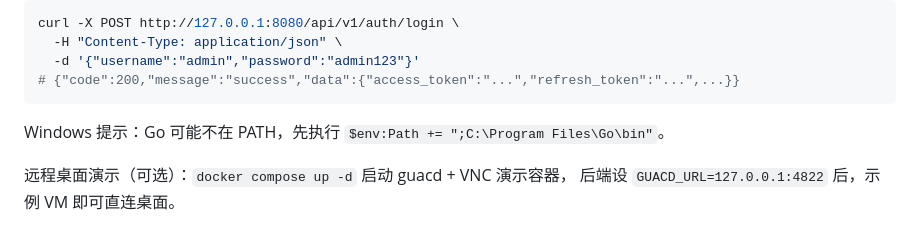
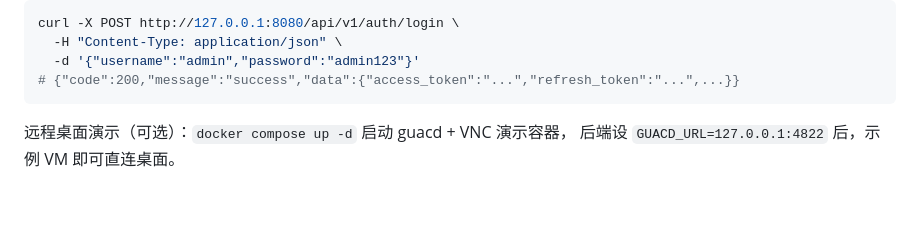
Before and after one commit to Tonyjh07/PortalT, a Markdown page: README.md, the part around the change. Rendered like a GitHub page; blank space fills up the shorter version.

Commit message:
docs: 更新 AGENTS.md 环境说明并清理 README 过时 Go PATH 提示

````diff
--- a/README.md
+++ b/README.md
@@ -47,8 +47,6 @@ curl -X POST http://127.0.0.1:8080/api/v1/auth/login \
   -d '{"username":"admin","password":"admin123"}'
 # {"code":200,"message":"success","data":{"access_token":"...","refresh_token":"...",...}}
 ```
-
-Windows 提示：Go 可能不在 PATH，先执行 `$env:Path += ";C:\Program Files\Go\bin"`。
 
 远程桌面演示（可选）：`docker compose up -d` 启动 guacd + VNC 演示容器，
 后端设 `GUACD_URL=127.0.0.1:4822` 后，示例 VM 即可直连桌面。
````
Also changed, not shown: AGENTS.md (+2 -3 lines).
